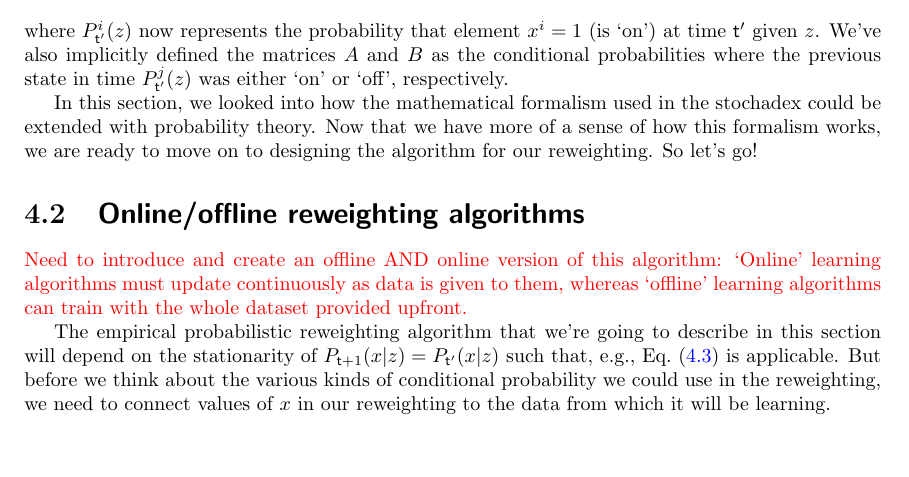
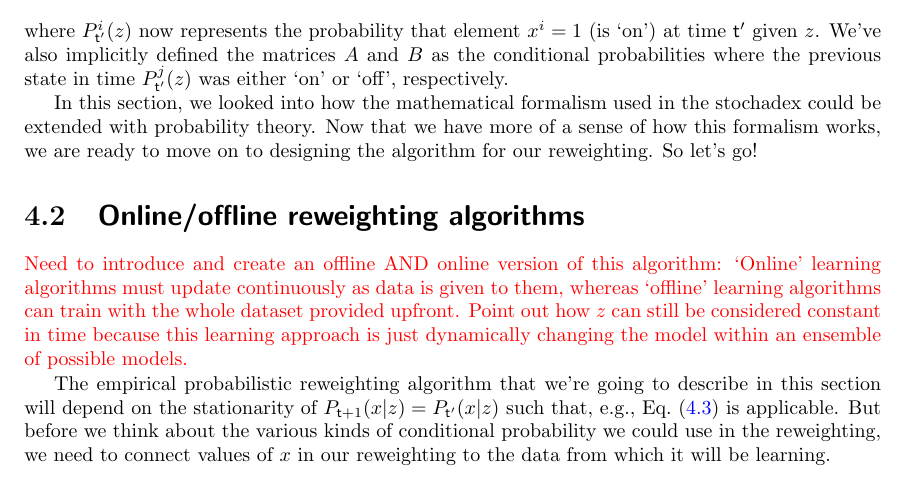
Before and after one commit to umbralcalc/worlds-of-observation, a LaTeX thesis (book.tex, which reads empirical_probabilistic_reweighting/chapter.tex): part of page 32 of 77, cut so that both start at the same text, the shorter picture padded with empty space. Compiled offline with pdfLaTeX.

Commit message:
added more to MAP chapter

```diff
--- a/empirical_probabilistic_reweighting/chapter.tex
+++ b/empirical_probabilistic_reweighting/chapter.tex
@@ -91,7 +91,7 @@ In this section, we looked into how the mathematical formalism used in the stoch
 
 \section{\sffamily Online/offline reweighting algorithms}
 
-\textcolor{red}{Need to introduce and create an offline AND online version of this algorithm: `Online' learning algorithms must update continuously as data is given to them, whereas `offline' learning algorithms can train with the whole dataset provided upfront.}
+\textcolor{red}{Need to introduce and create an offline AND online version of this algorithm: `Online' learning algorithms must update continuously as data is given to them, whereas `offline' learning algorithms can train with the whole dataset provided upfront. Point out how $z$ can still be considered constant in time because this learning approach is just dynamically changing the model within an ensemble of possible models.}
 
 The empirical probabilistic reweighting algorithm that we're going to describe in this section will depend on the stationarity of $P_{{\sf t}+1}(x\vert z)=P_{{\sf t}'}(x\vert z)$ such that, e.g., Eq.~(\ref{eq:stationary-mean-estimator}) is applicable. But before we think about the various kinds of conditional probability we could use in the reweighting, we need to connect values of $x$ in our reweighting to the data from which it will be learning.
 
```
Also changed, not shown: book.pdf.
